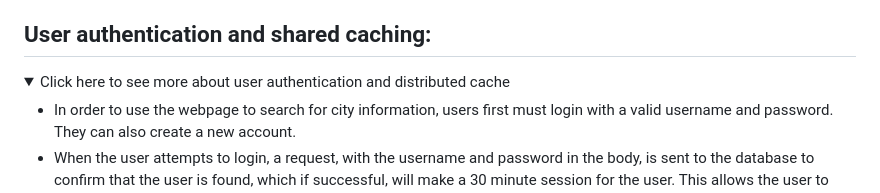
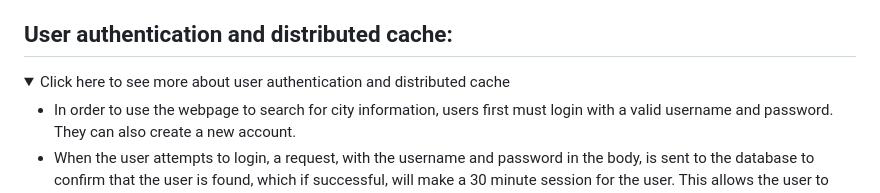
Before and after one commit to JTabb1213/weather, a Markdown page: README.md, the part around the change. Drawn GitHub-style; folded sections open.

```diff
--- a/README.md
+++ b/README.md
@@ -35,7 +35,7 @@ This project was created to learn and apply industry standard software engineeri
 
 <a id="RestAPI"></a>
 
-## User authentication and shared caching:
+## User authentication and distributed cache:
 
 <details>
 	<summary>Click here to see more about user authentication and distributed cache</summary>
```
